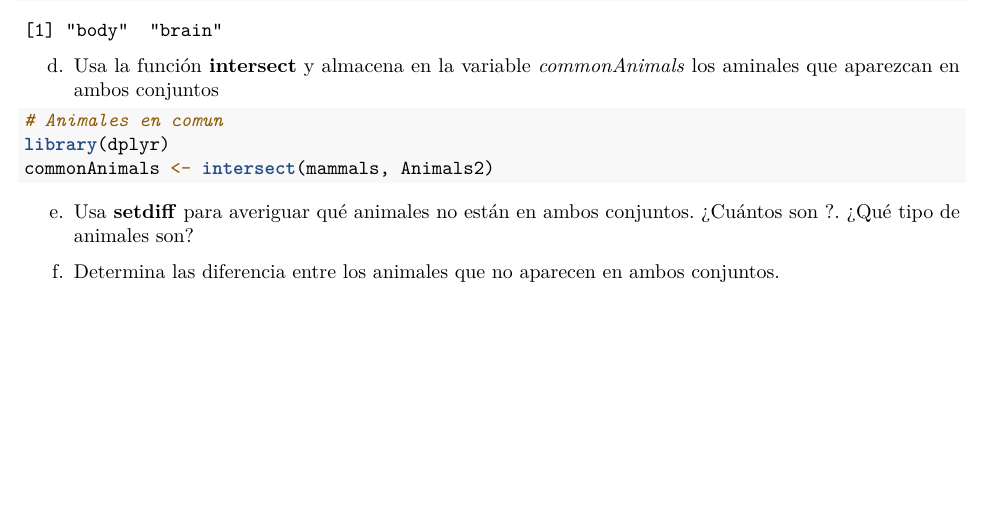
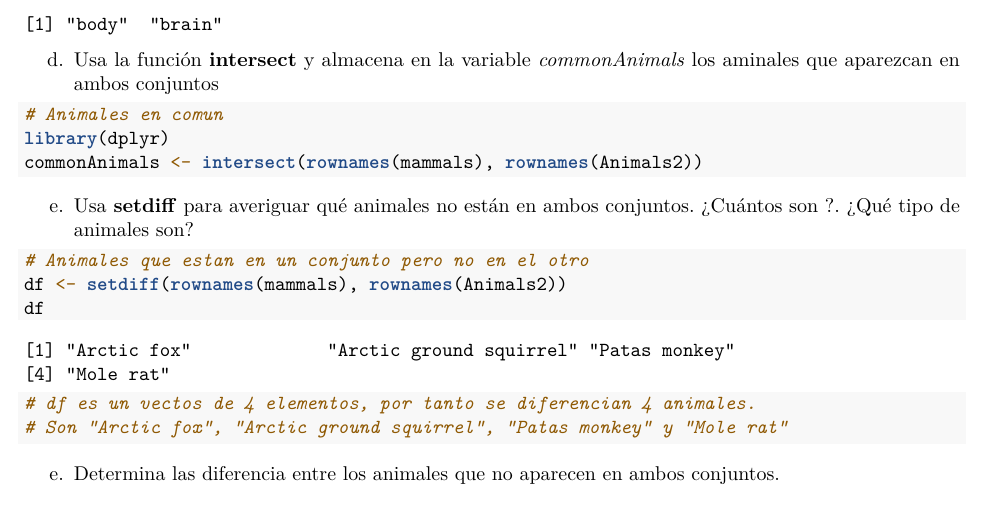
Before and after one commit to JoanaBoncheva/SolucionesTema1, an R Markdown document (BoletinTema1ALUMNO.Rmd): part of page 3 of 5, cut so that both start at the same text, the shorter picture padded with empty space. Rendered offline with R 4.5, knitr and Pandoc, then LaTeX, with nearby package versions.

Commit message:
Correcion ap c). Ejercicio 1, ap d)

````diff
--- a/BoletinTema1ALUMNO.Rmd
+++ b/BoletinTema1ALUMNO.Rmd
@@ -139,7 +139,7 @@ d.  Usa la función **intersect** y almacena en la variable *commonAnimals* los
 ```{r}
 # Animales en comun
 library(dplyr)
-commonAnimals <- intersect(mammals, Animals2)
+commonAnimals <- intersect(rownames(mammals), rownames(Animals2))
 
 
 ```
@@ -147,8 +147,11 @@ commonAnimals <- intersect(mammals, Animals2)
 e.  Usa **setdiff** para averiguar qué animales no están en ambos conjuntos. ¿Cuántos son ?. ¿Qué tipo de animales son?
 
 ```{r}
-
-
+# Animales que estan en un conjunto pero no en el otro
+df <- setdiff(rownames(mammals), rownames(Animals2))
+df
+# df es un vectos de 4 elementos, por tanto se diferencian 4 animales.
+# Son "Arctic fox", "Arctic ground squirrel", "Patas monkey" y "Mole rat"
 
 
 
````
